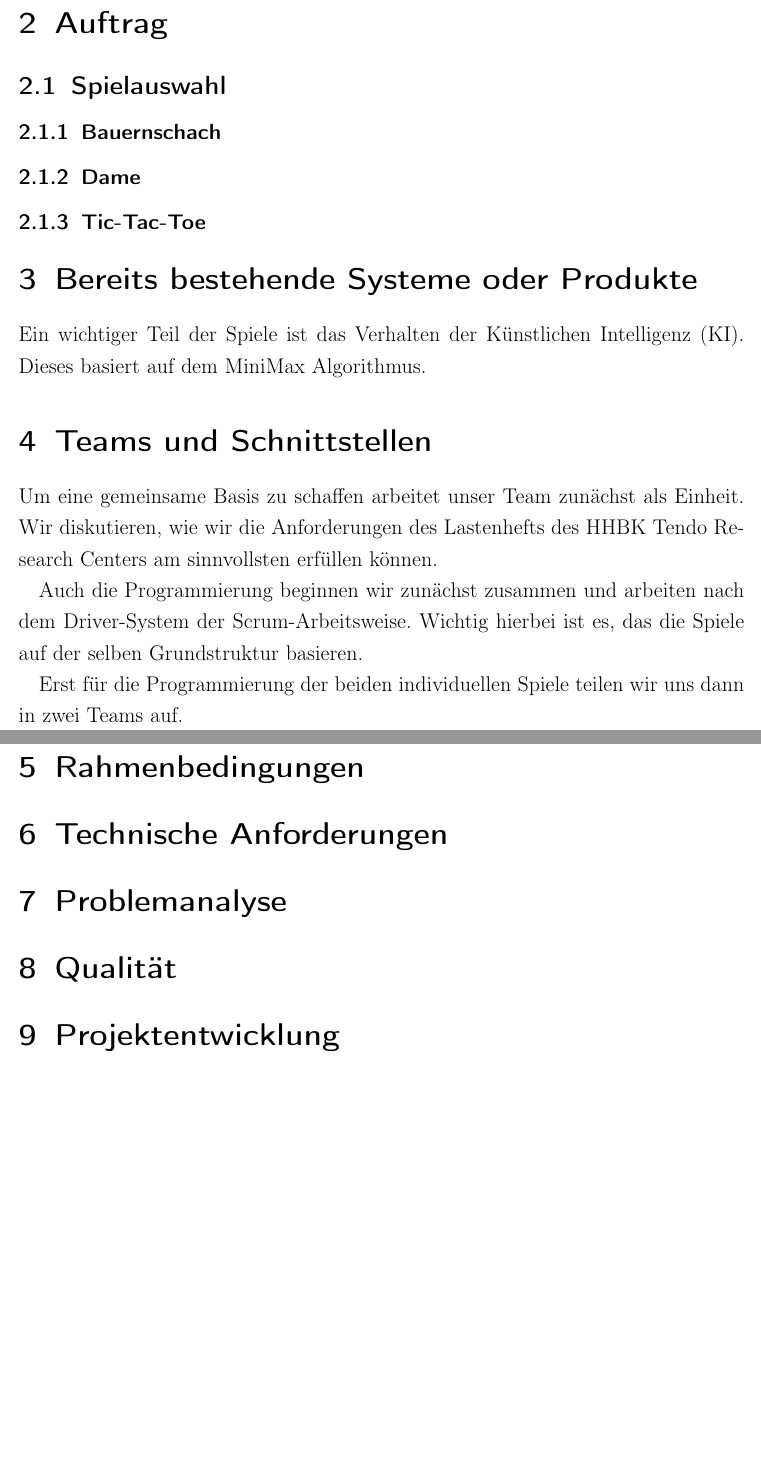
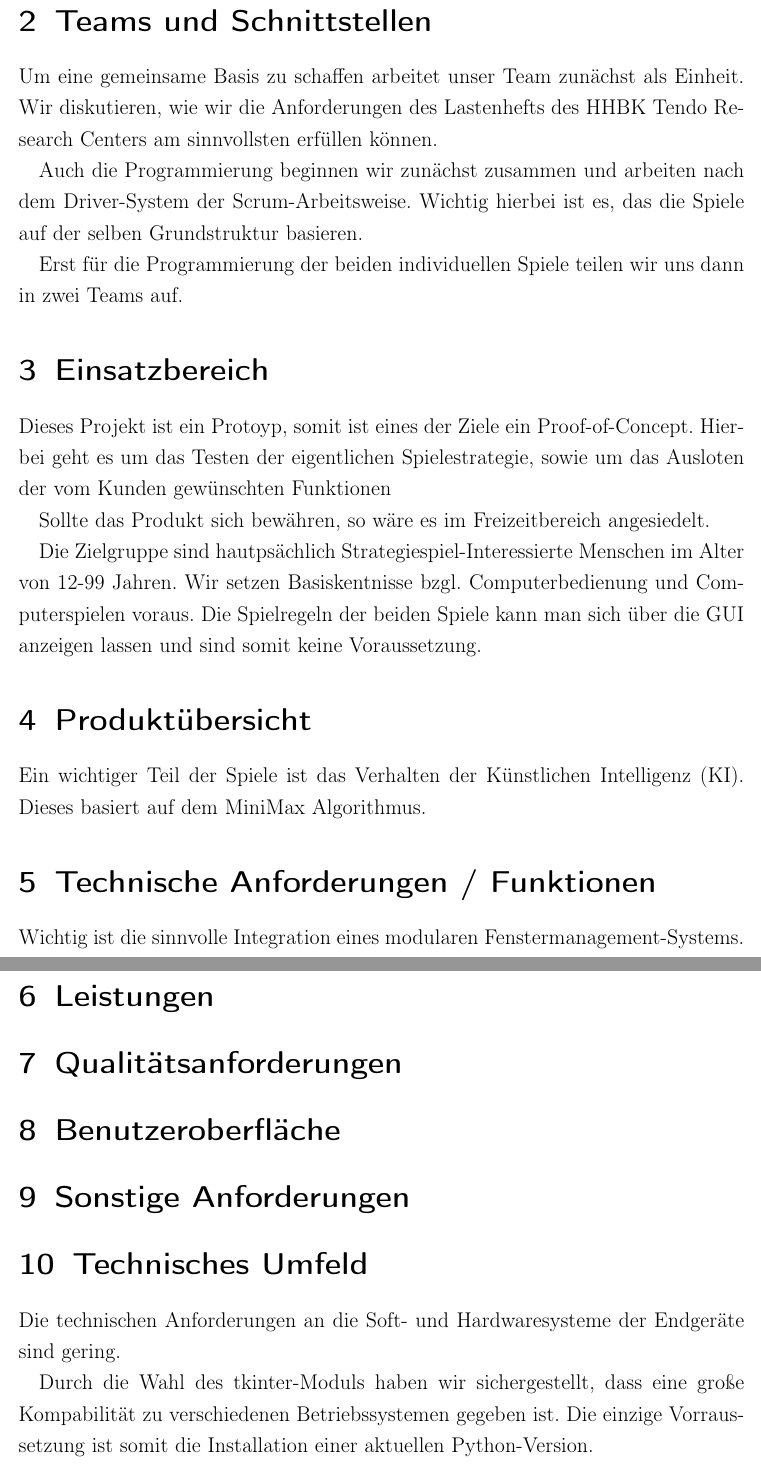
Before and after one commit to FabianSiffert1/hhbk-python-games-specifications, a LaTeX document (specifications.tex): two parts of pages 4 and 5 of 5 before the commit and two parts of pages 4 and 5 of 8 after it, joined at a grey line, cut at the place of the change, the shorter picture padded with empty space. Compiled offline with pdfLaTeX.

Commit message:
:recy cle: refactor structure (again) and fill in some sections

```diff
--- a/specifications.tex
+++ b/specifications.tex
@@ -87,19 +87,15 @@ Die Computerspiele-Entwickler HHBK Tendo Research Centers hat uns damit beauftra
 %\end{itemize}
 %Hier ein Verweis auf Abschnitt Nummer: \ref{sec:zielbestimmung}
 
-\section{Auftrag}
+%\section{Auftrag}
 
 
-\subsection{Spielauswahl}
-\subsubsection{Bauernschach}
-\subsubsection{Dame}
-\subsubsection{Tic-Tac-Toe}
+%\subsection{Spielauswahl}
+%\subsubsection{Bauernschach}
+%\subsubsection{Dame}
+%\subsubsection{Tic-Tac-Toe}
 
-\section{Bereits bestehende Systeme oder Produkte}
-
-
-Ein wichtiger Teil der Spiele ist das Verhalten der Künstlichen Intelligenz (KI). Dieses basiert auf dem MiniMax Algorithmus.
-
+\newpage
 \section{Teams und Schnittstellen}
 
 Um eine gemeinsame Basis zu schaffen arbeitet unser Team zunächst als Einheit. Wir diskutieren, wie wir die Anforderungen des Lastenhefts des HHBK Tendo Research Centers am sinnvollsten erfüllen können. \par
@@ -109,13 +105,42 @@ Wichtig hierbei ist es, das die Spiele auf der selben Grundstruktur basieren. \p
 
 Erst für die Programmierung der beiden individuellen Spiele teilen wir uns dann in zwei Teams auf. \par
 
-\section{Rahmenbedingungen}
+\section{Einsatzbereich}
 
-\section{Technische Anforderungen}
+Dieses Projekt ist ein Protoyp, somit ist eines der Ziele ein Proof-of-Concept. Hierbei geht es um das Testen der
+eigentlichen Spielestrategie, sowie um das Ausloten der vom Kunden gewünschten Funktionen \par
 
-\section{Problemanalyse}
+Sollte das Produkt sich bewähren, so wäre es im Freizeitbereich angesiedelt. \par
 
-\section{Qualität}
+Die Zielgruppe sind hautpsächlich Strategiespiel-Interessierte Menschen im Alter von 12-99 Jahren. Wir setzen Basiskentnisse
+bzgl. Computerbedienung und Computerspielen voraus. Die Spielregeln der beiden Spiele kann man sich über die GUI anzeigen lassen und sind somit
+keine Voraussetzung.\par
 
-\section{Projektentwicklung}
 
+\section{Produktübersicht}
+
+
+Ein wichtiger Teil der Spiele ist das Verhalten der Künstlichen Intelligenz (KI). Dieses basiert auf dem MiniMax Algorithmus.
+
+
+
+\section{Technische Anforderungen / Funktionen}
+
+Wichtig ist die sinnvolle Integration eines modularen Fenstermanagement-Systems. \par
+
+\section{Leistungen}
+
+\section{Qualitätsanforderungen}
+
+\section{Benutzeroberfläche}
+
+
+
+\section{Sonstige Anforderungen}
+\section{Technisches Umfeld}
+
+Die technischen Anforderungen an die Soft- und Hardwaresysteme der Endgeräte sind gering.\par
+Durch die Wahl des tkinter-Moduls haben wir sichergestellt, dass eine große Kompabilität zu verschiedenen Betriebssystemen gegeben ist. Die einzige Vorraussetzung ist
+somit die Installation einer aktuellen Python-Version.\par
+
+\newpage
```
Also changed, not shown: 20220329_Lastenheft_Strategiespiele_V6.pdf (added), specifications.pdf, specifications.tex (36 more changed lines), 3 other files.
